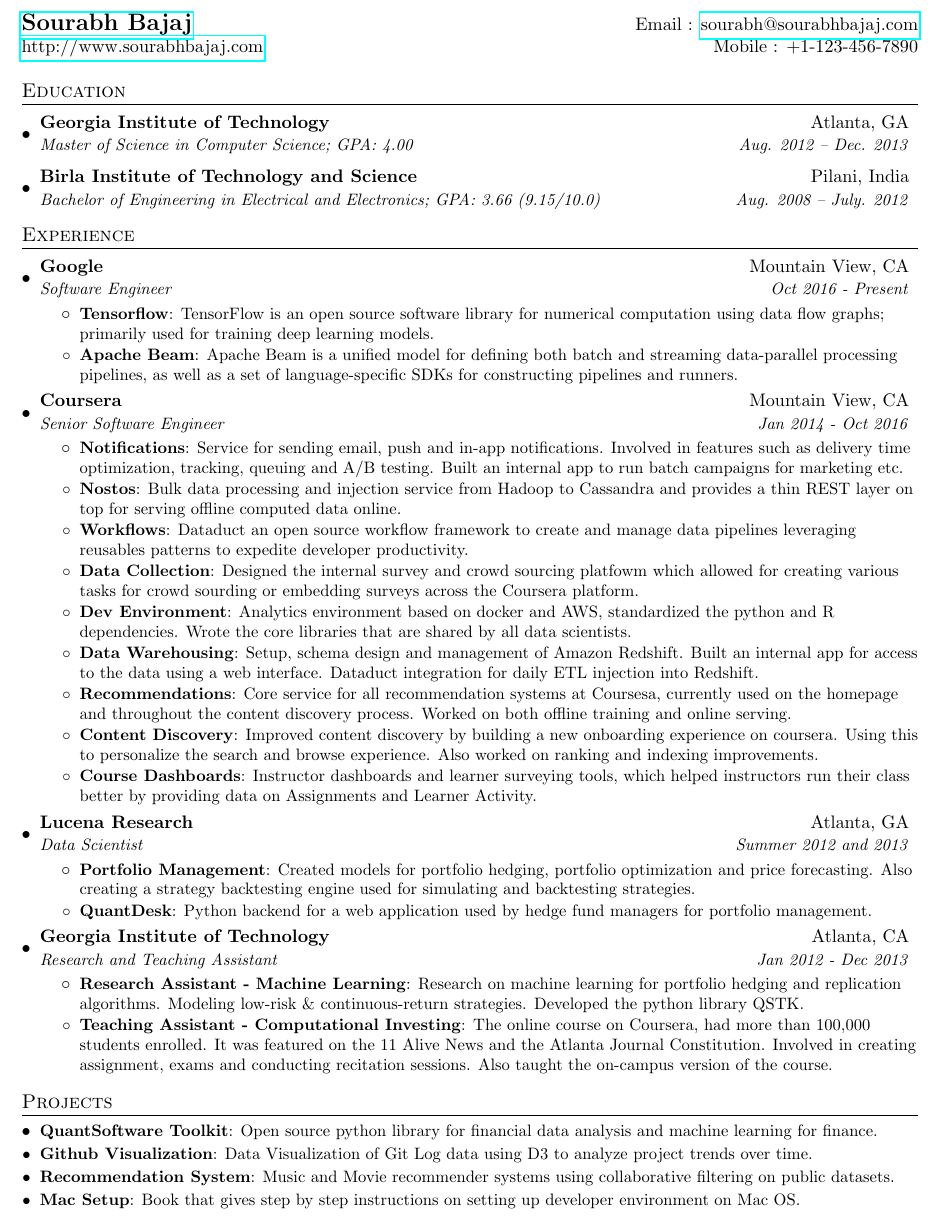
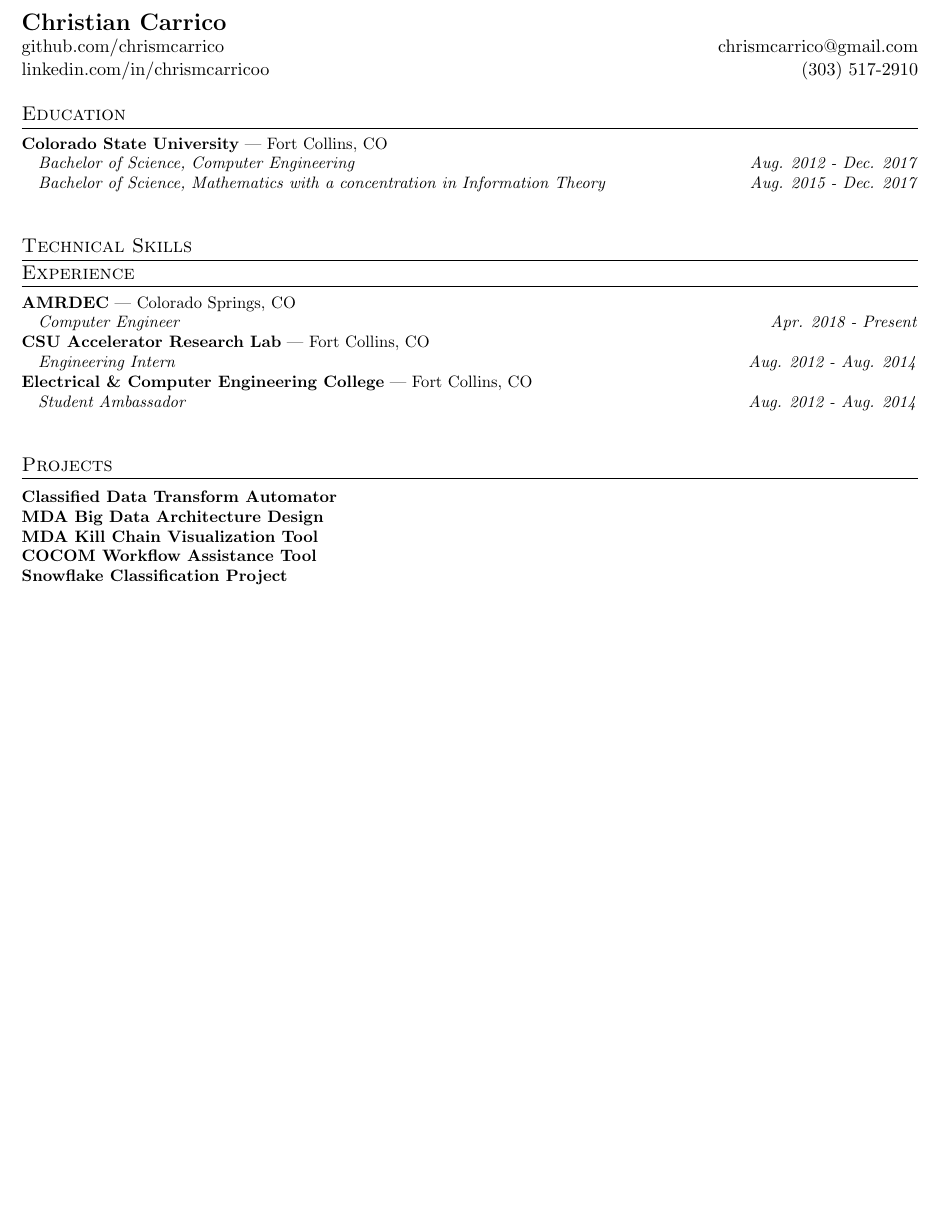
Before and after one commit to chrismcarrico/CarricoResume, a LaTeX CV (resume.tex): part of the page, cut at the place of the change, the shorter picture padded with empty space. Compiled offline with pdfLaTeX.

Commit message:
Stable, headers in place

```diff
--- a/resume.tex
+++ b/resume.tex
@@ -74,108 +71,48 @@
 
 %----------HEADING-----------------
 \begin{tabular*}{\textwidth}{l@{\extracolsep{\fill}}r}
-  \textbf{\href{http://sourabhbajaj.com/}{\Large Sourabh Bajaj}} & Email : \href{mailto:sourabh@sourabhbajaj.com}{sourabh@sourabhbajaj.com}\\
-  \href{http://sourabhbajaj.com/}{http://www.sourabhbajaj.com} & Mobile : +1-123-456-7890 \\
+  \textbf{{\Large Christian Carrico}} &  \\
+		{github.com/chrismcarrico} &  {chrismcarrico@gmail.com}\\
+		{linkedin.com/in/chrismcarricoo} &  {(303) 517-2910} \\
 \end{tabular*}
 
 
 %-----------EDUCATION-----------------
 \section{Education}
-  \resumeSubHeadingListStart
-    \resumeSubheading
-      {Georgia Institute of Technology}{Atlanta, GA}
-      {Master of Science in Computer Science;  GPA: 4.00}{Aug. 2012 -- Dec. 2013}
-    \resumeSubheading
-      {Birla Institute of Technology and Science}{Pilani, India}
-      {Bachelor of Engineering in Electrical and Electronics;  GPA: 3.66 (9.15/10.0)}{Aug. 2008 -- July. 2012}
-  \resumeSubHeadingListEnd
+    \sectionHeader
+    	{Colorado State University}{Fort Collins, CO}
+    	\sectionSubHeader
+    		{Bachelor of Science, Computer Engineering}{Aug. 2012 - Dec. 2017}
+    	\sectionSubHeader
+    		{Bachelor of Science, Mathematics with a concentration in Information Theory}{Aug. 2015 - Dec. 2017}
+
+%--------PROGRAMMING SKILLS------------
+\section{Technical Skills}
 
 
 %-----------EXPERIENCE-----------------
 \section{Experience}
-  \resumeSubHeadingListStart
-
-    \resumeSubheading
-      {Google}{Mountain View, CA}
-      {Software Engineer}{Oct 2016 - Present}
-      \resumeItemListStart
-        \resumeItem{Tensorflow}
-          {TensorFlow is an open source software library for numerical computation using data flow graphs; primarily used for training deep learning models.}
-        \resumeItem{Apache Beam}
-          {Apache Beam is a unified model for defining both batch and streaming data-parallel processing pipelines, as well as a set of language-specific SDKs for constructing pipelines and runners.}
-      \resumeItemListEnd
-
-    \resumeSubheading
-      {Coursera}{Mountain View, CA}
-      {Senior Software Engineer}{Jan 2014 - Oct 2016}
-      \resumeItemListStart
-        \resumeItem{Notifications}
-          {Service for sending email, push and in-app notifications. Involved in features such as delivery time optimization, tracking, queuing and A/B testing. Built an internal app to run batch campaigns for marketing etc.}
-        \resumeItem{Nostos}
-          {Bulk data processing and injection service from Hadoop to Cassandra and provides a thin REST layer on top for serving offline computed data online.}
-        \resumeItem{Workflows}
-          {Dataduct an open source workflow framework to create and manage data pipelines leveraging reusables patterns to expedite developer productivity.}
-        \resumeItem{Data Collection}
-          {Designed the internal survey and crowd sourcing platfowm which allowed for creating various tasks for crowd sourding or embedding surveys across the Coursera platform.}
-        \resumeItem{Dev Environment}
-          {Analytics environment based on docker and AWS, standardized the python and R dependencies. Wrote the core libraries that are shared by all data scientists.}
-        \resumeItem{Data Warehousing}
-          {Setup, schema design and management of Amazon Redshift. Built an internal app for access to the data using a web interface. Dataduct integration for daily ETL injection into Redshift.}
-        \resumeItem{Recommendations}
-          {Core service for all recommendation systems at Coursesa, currently used on the homepage and throughout the content discovery process. Worked on both offline training and online serving.}
-        \resumeItem{Content Discovery}
-          {Improved content discovery by building a new onboarding experience on coursera. Using this to personalize the search and browse experience. Also worked on ranking and indexing improvements.}
-        \resumeItem{Course Dashboards}
-          {Instructor dashboards and learner surveying tools, which helped instructors run their class better by providing data on Assignments and Learner Activity.}
-      \resumeItemListEnd
-
-    \resumeSubheading
-      {Lucena Research}{Atlanta, GA}
-      {Data Scientist}{Summer 2012 and 2013}
-      \resumeItemListStart
-        \resumeItem{Portfolio Management}
-          {Created models for portfolio hedging,  portfolio optimization and price forecasting. Also creating a strategy backtesting engine used for simulating and backtesting strategies.}
-        \resumeItem{QuantDesk}
-          {Python backend for a web application used by hedge fund managers for portfolio management.}
-      \resumeItemListEnd
-
-    \resumeSubheading
-      {Georgia Institute of Technology}{Atlanta, CA}
-      {Research and Teaching Assistant}{Jan 2012 - Dec 2013}
-      \resumeItemListStart
-        \resumeItem{Research Assistant - Machine Learning}
-          {Research on machine learning for portfolio hedging and replication algorithms. Modeling low-risk \& continuous-return strategies. Developed the python library QSTK.}
-        \resumeItem{Teaching Assistant - Computational Investing}
-          {The online course on Coursera, had more than 100,000 students enrolled. It was featured on the 11 Alive News and the Atlanta Journal Constitution. Involved in creating assignment, exams and conducting recitation sessions. Also taught the on-campus version of the course.}
-      \resumeItemListEnd
-
-  \resumeSubHeadingListEnd
-
-
+    \sectionHeader
+    	{AMRDEC}{Colorado Springs, CO}
+   		\sectionSubHeader
+   			{Computer Engineer}{Apr. 2018 - Present}
+   	\sectionHeader
+   		{CSU Accelerator Research Lab}{Fort Collins, CO}
+   		\sectionSubHeader
+   			{Engineering Intern}{Aug. 2012 - Aug. 2014}
+   	\sectionHeader{Electrical \& Computer Engineering College}{Fort Collins, CO}
+   		\sectionSubHeader{Student Ambassador}{Aug. 2012 - Aug. 2014}
 %-----------PROJECTS-----------------
 \section{Projects}
-  \resumeSubHeadingListStart
-    \resumeSubItem{QuantSoftware Toolkit}
-      {Open source python library for financial data analysis and machine learning for finance.}
-    \resumeSubItem{Github Visualization}
-      {Data Visualization of Git Log data using D3 to analyze project trends over time.}
-    \resumeSubItem{Recommendation System}
-      {Music and Movie recommender systems using collaborative filtering on public datasets.}
-    \resumeSubItem{Mac Setup}
-      {Book that gives step by step instructions on setting up developer environment on Mac OS.}
-  \resumeSubHeadingListEnd
+		\resumeItem
+			{Classified Data Transform Automator}
+		\resumeItem
+			{MDA Big Data Architecture Design}
+		\resumeItem
+			{MDA Kill Chain Visualization Tool}
+		\resumeItem
+			{COCOM Workflow Assistance Tool}
+		\resumeItem
+			{Snowflake Classification Project}
 
-%
-%--------PROGRAMMING SKILLS------------
-%\section{Programming Skills}
-%  \resumeSubHeadingListStart
-%    \item{
-%      \textbf{Languages}{: Scala, Python, Javascript, C++, SQL, Java}
-%      \hfill
-%      \textbf{Technologies}{: AWS, Play, React, Kafka, GCE}
-%    }
-%  \resumeSubHeadingListEnd
-
-
-%-------------------------------------------
 \end{document}
```
Also changed, not shown: resume.tex (37 more changed lines).
